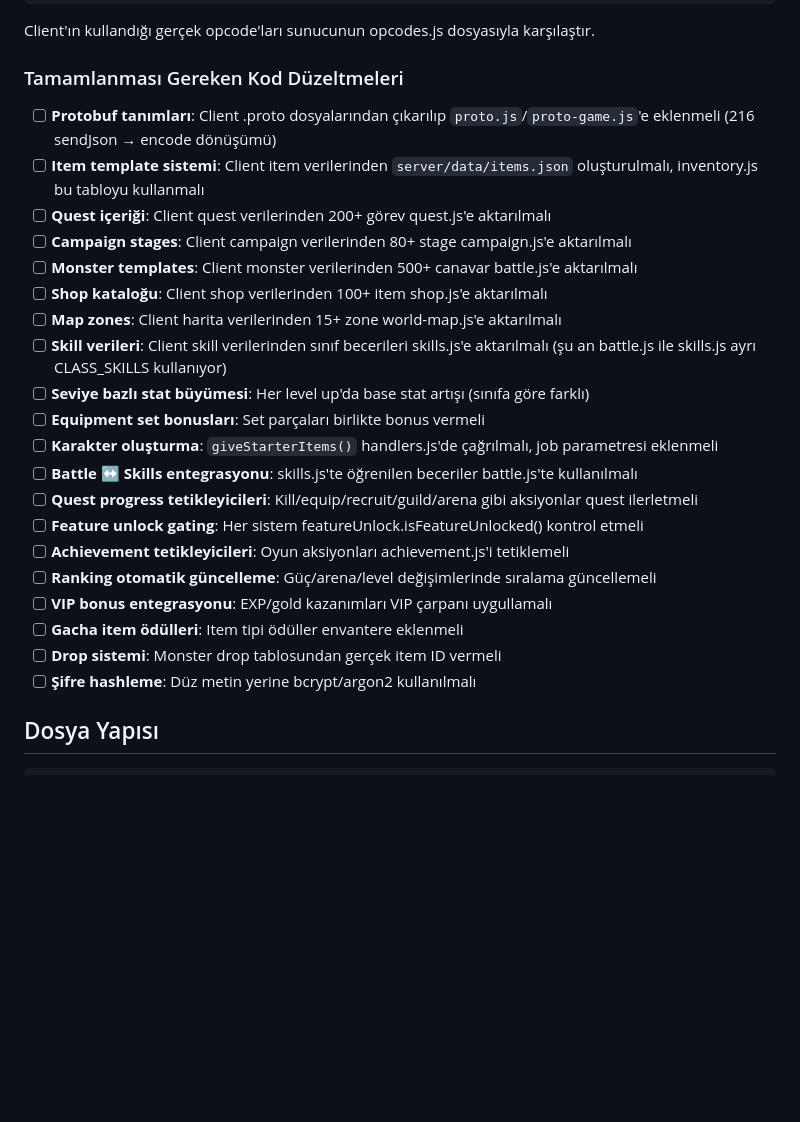
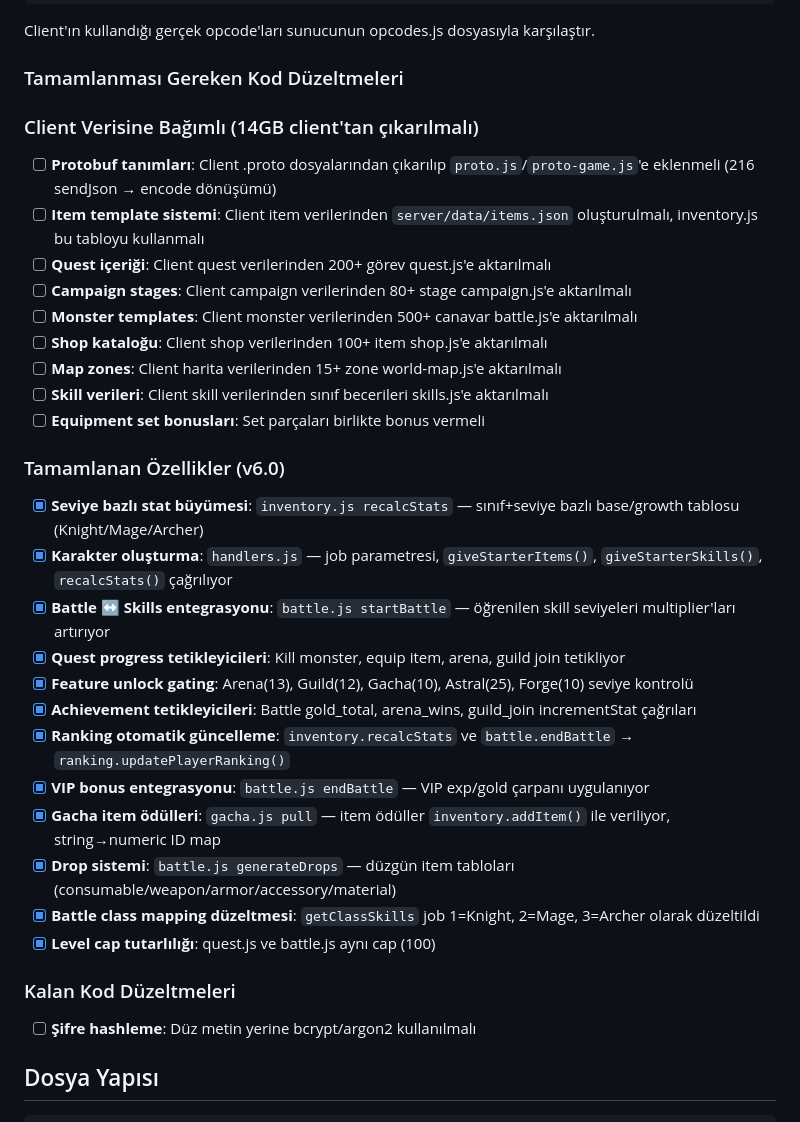
Before and after one commit to jalixflex/ultra-server, a Markdown page: README.md, the part around the change. Rendered like a GitHub page; blank space fills up the shorter version.

Commit message:
Update README checklist and add scrypt password hashing
- Mark 12 features as completed in README checklist (v6.0)
- Separate remaining tasks into client-dependent vs code fixes
- Add scrypt password hashing in http-api.js (with legacy plaintext fallback)
- Use crypto.timingSafeEqual for constant-time password comparison

Co-Authored-By: Claude Opus 4.6 <noreply@anthropic.com>
Claude-Session: https://claude.ai/code/session_014Eh6LPsaiYp8ZDhDr6NPEs

```diff
--- a/README.md
+++ b/README.md
@@ -327,6 +327,7 @@ Client'ın kullandığı gerçek opcode'ları sunucunun opcodes.js dosyasıyla k
 
 ### Tamamlanması Gereken Kod Düzeltmeleri
 
+### Client Verisine Bağımlı (14GB client'tan çıkarılmalı)
 - [ ] **Protobuf tanımları**: Client .proto dosyalarından çıkarılıp `proto.js`/`proto-game.js`'e eklenmeli (216 sendJson → encode dönüşümü)
 - [ ] **Item template sistemi**: Client item verilerinden `server/data/items.json` oluşturulmalı, inventory.js bu tabloyu kullanmalı
 - [ ] **Quest içeriği**: Client quest verilerinden 200+ görev quest.js'e aktarılmalı
@@ -334,18 +335,24 @@ Client'ın kullandığı gerçek opcode'ları sunucunun opcodes.js dosyasıyla k
 - [ ] **Monster templates**: Client monster verilerinden 500+ canavar battle.js'e aktarılmalı
 - [ ] **Shop kataloğu**: Client shop verilerinden 100+ item shop.js'e aktarılmalı
 - [ ] **Map zones**: Client harita verilerinden 15+ zone world-map.js'e aktarılmalı
-- [ ] **Skill verileri**: Client skill verilerinden sınıf becerileri skills.js'e aktarılmalı (şu an battle.js ile skills.js ayrı CLASS_SKILLS kullanıyor)
-- [ ] **Seviye bazlı stat büyümesi**: Her level up'da base stat artışı (sınıfa göre farklı)
+- [ ] **Skill verileri**: Client skill verilerinden sınıf becerileri skills.js'e aktarılmalı
 - [ ] **Equipment set bonusları**: Set parçaları birlikte bonus vermeli
-- [ ] **Karakter oluşturma**: `giveStarterItems()` handlers.js'de çağrılmalı, job parametresi eklenmeli
-- [ ] **Battle ↔ Skills entegrasyonu**: skills.js'te öğrenilen beceriler battle.js'te kullanılmalı
-- [ ] **Quest progress tetikleyicileri**: Kill/equip/recruit/guild/arena gibi aksiyonlar quest ilerletmeli
-- [ ] **Feature unlock gating**: Her sistem featureUnlock.isFeatureUnlocked() kontrol etmeli
-- [ ] **Achievement tetikleyicileri**: Oyun aksiyonları achievement.js'i tetiklemeli
-- [ ] **Ranking otomatik güncelleme**: Güç/arena/level değişimlerinde sıralama güncellemeli
-- [ ] **VIP bonus entegrasyonu**: EXP/gold kazanımları VIP çarpanı uygullamalı
-- [ ] **Gacha item ödülleri**: Item tipi ödüller envantere eklenmeli
-- [ ] **Drop sistemi**: Monster drop tablosundan gerçek item ID vermeli
+
+### Tamamlanan Özellikler (v6.0)
+- [x] **Seviye bazlı stat büyümesi**: `inventory.js recalcStats` — sınıf+seviye bazlı base/growth tablosu (Knight/Mage/Archer)
+- [x] **Karakter oluşturma**: `handlers.js` — job parametresi, `giveStarterItems()`, `giveStarterSkills()`, `recalcStats()` çağrılıyor
+- [x] **Battle ↔ Skills entegrasyonu**: `battle.js startBattle` — öğrenilen skill seviyeleri multiplier'ları artırıyor
+- [x] **Quest progress tetikleyicileri**: Kill monster, equip item, arena, guild join tetikliyor
+- [x] **Feature unlock gating**: Arena(13), Guild(12), Gacha(10), Astral(25), Forge(10) seviye kontrolü
+- [x] **Achievement tetikleyicileri**: Battle gold_total, arena_wins, guild_join incrementStat çağrıları
+- [x] **Ranking otomatik güncelleme**: `inventory.recalcStats` ve `battle.endBattle` → `ranking.updatePlayerRanking()`
+- [x] **VIP bonus entegrasyonu**: `battle.js endBattle` — VIP exp/gold çarpanı uygulanıyor
+- [x] **Gacha item ödülleri**: `gacha.js pull` — item ödüller `inventory.addItem()` ile veriliyor, string→numeric ID map
+- [x] **Drop sistemi**: `battle.js generateDrops` — düzgün item tabloları (consumable/weapon/armor/accessory/material)
+- [x] **Battle class mapping düzeltmesi**: `getClassSkills` job 1=Knight, 2=Mage, 3=Archer olarak düzeltildi
+- [x] **Level cap tutarlılığı**: quest.js ve battle.js aynı cap (100)
+
+### Kalan Kod Düzeltmeleri
 - [ ] **Şifre hashleme**: Düz metin yerine bcrypt/argon2 kullanılmalı
 
 ## Dosya Yapısı
```
